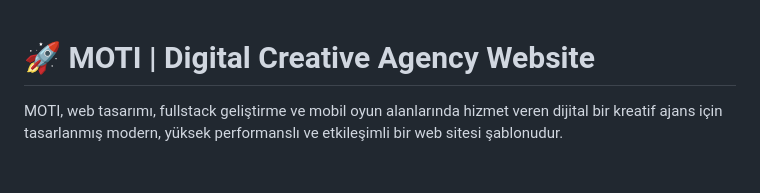
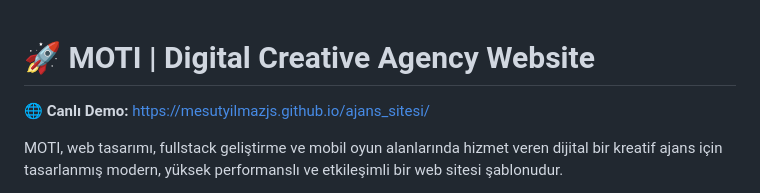
Before and after one commit to MesutYilmazJS/ajans_sitesi, a Markdown page: README.md, the part around the change. GitHub-like rendering; blank space fills up the shorter version.

Commit message:
docs: update project README documentation

```diff
--- a/README.md
+++ b/README.md
@@ -1,4 +1,6 @@
 # 🚀 MOTI | Digital Creative Agency Website
+
+🌐 **Canlı Demo:** [https://mesutyilmazjs.github.io/ajans_sitesi/](https://mesutyilmazjs.github.io/ajans_sitesi/)
 
 MOTI, web tasarımı, fullstack geliştirme ve mobil oyun alanlarında hizmet veren dijital bir kreatif ajans için tasarlanmış modern, yüksek performanslı ve etkileşimli bir web sitesi şablonudur.
 
```
